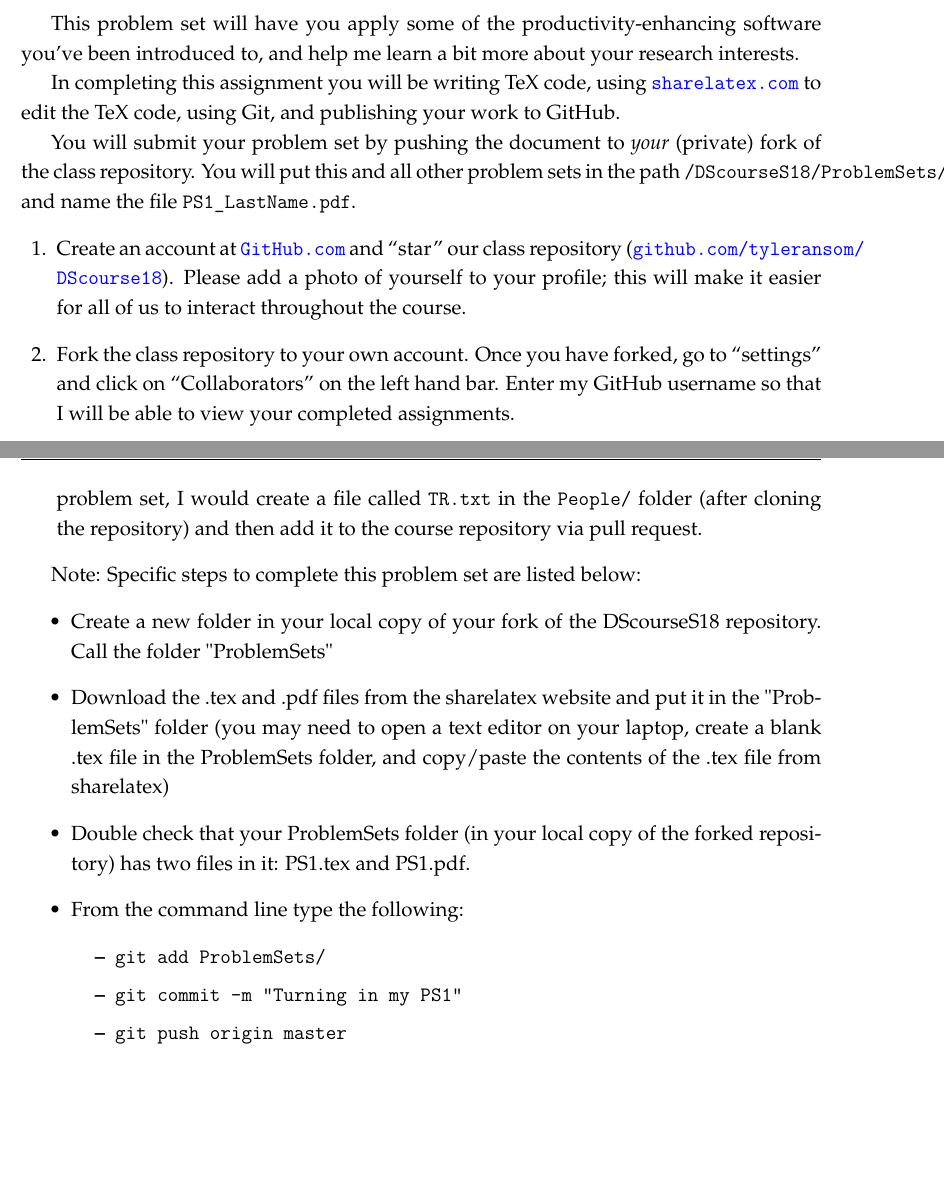
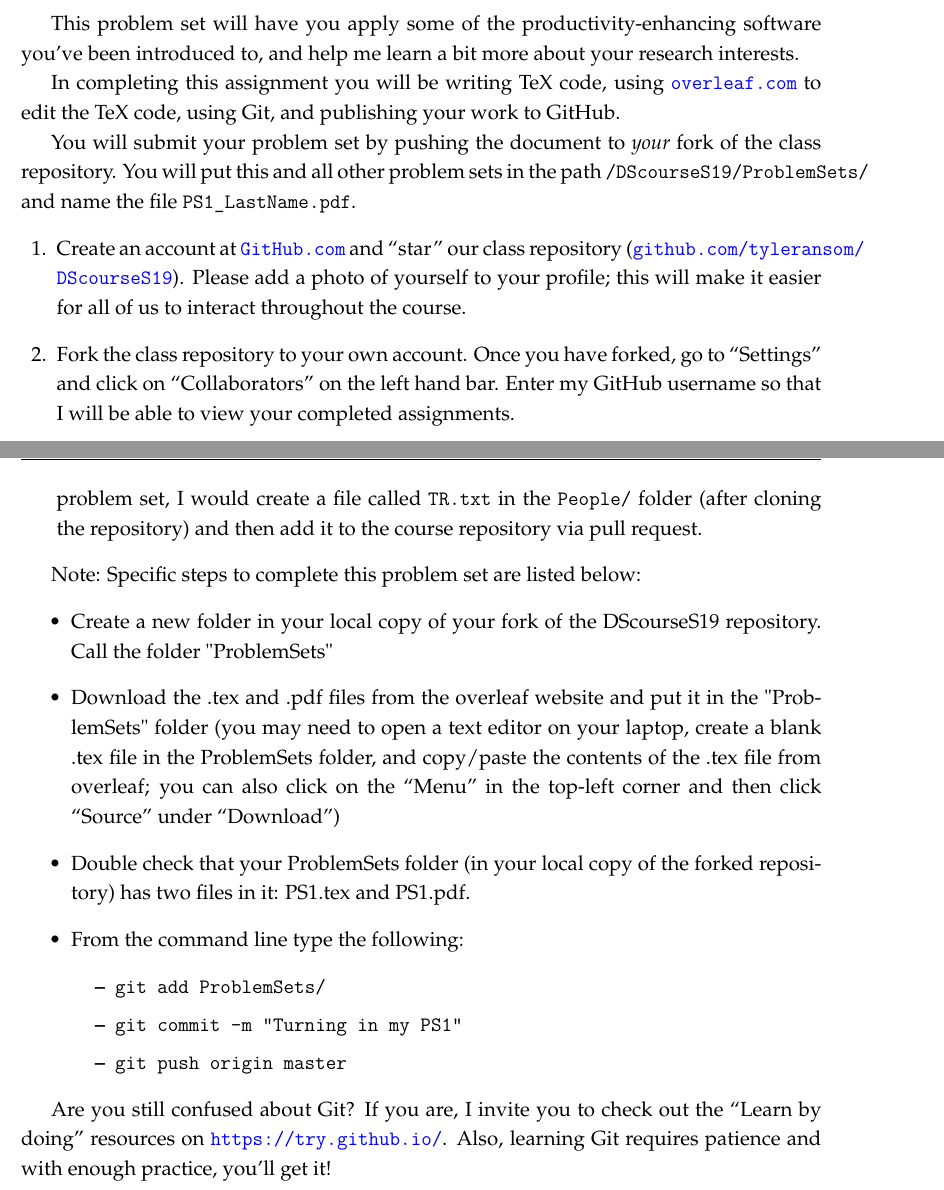
Before and after one commit to tyleransom/DScourseS19, a LaTeX problem sheet (Productivity/PS1.tex): two parts of pages 1 and 2 of 2, joined at a grey line, cut so that both start at the same text, the shorter picture padded with empty space. Compiled offline with LaTeX, dvips and Ghostscript.

Commit message:
Update PS1

```diff
--- a/Productivity/PS1.tex
+++ b/Productivity/PS1.tex
@@ -58,13 +58,13 @@
 \usepackage{breakurl}    % Allows urls to wrap, including hyperref
 
 \pagestyle{head}
-\firstpageheader{\textbf{\class\ - \term}}{\textbf{\examnum}}{\textbf{Due: Jan. 23\\ beginning of class}}
-\runningheader{\textbf{\class\ - \term}}{\textbf{\examnum}}{\textbf{Due: Jan. 23\\ beginning of class}}
+\firstpageheader{\textbf{\class\ - \term}}{\textbf{\examnum}}{\textbf{Due: Jan. 22\\ beginning of class}}
+\runningheader{\textbf{\class\ - \term}}{\textbf{\examnum}}{\textbf{Due: Jan. 22\\ beginning of class}}
 \runningheadrule
 
 \newcommand{\class}{Econ 5970}
 \newcommand{\term}{Spring 2018}
-\newcommand{\examdate}{Due: January 23, 2018}
+\newcommand{\examdate}{Due: January 22, 2018}
 % \newcommand{\timelimit}{30 Minutes}
 
 \noprintanswers                         % Uncomment for no solutions version
@@ -81,14 +81,14 @@
 \begin{document}
 This problem set will have you apply some of the productivity-enhancing software you've been introduced to, and help me learn a bit more about your research interests.
 
-In completing this assignment you will be writing TeX code, using \url{sharelatex.com} to edit the TeX code, using Git, and publishing your work to GitHub.
+In completing this assignment you will be writing TeX code, using \url{overleaf.com} to edit the TeX code, using Git, and publishing your work to GitHub.
 
-You will submit your problem set by pushing the document to \emph{your} (private) fork of the class repository. You will put this and all other problem sets in the path \texttt{/DScourseS18/ProblemSets/} and name the file \texttt{PS1\_LastName.pdf}.
+You will submit your problem set by pushing the document to \emph{your} fork of the class repository. You will put this and all other problem sets in the path \texttt{/DScourseS19/ProblemSets/} and name the file \texttt{PS1\_LastName.pdf}.
 
 \begin{questions}
-\question Create an account at \url{GitHub.com} and ``star'' our class repository (\url{github.com/tyleransom/DScourse18}). Please add a photo of yourself to your profile; this will make it easier for all of us to interact throughout the course.
+\question Create an account at \url{GitHub.com} and ``star'' our class repository (\url{github.com/tyleransom/DScourseS19}). Please add a photo of yourself to your profile; this will make it easier for all of us to interact throughout the course.
 
-\question Fork the class repository to your own account. Once you have forked, go to ``settings'' and click on ``Collaborators'' on the left hand bar. Enter my GitHub username so that I will be able to view your completed assignments.
+\question Fork the class repository to your own account. Once you have forked, go to ``Settings'' and click on ``Collaborators'' on the left hand bar. Enter my GitHub username so that I will be able to view your completed assignments.
 
 \question Make sure you download other productivity software that we discussed in class: an SSH client, an SFTP client, Git, and R/Julia/Python/SQL (unless you want to use those on OSCER, which you are more than welcome to do). For Git, you can install the GitHub app, or you can use Git natively (if a Mac OS user) or download and install the Windows binary from \href{https://git-scm.com/download/win}{here}. (Or you can use the built-in Git utility on OSCER.)
 
@@ -109,8 +109,8 @@ You will submit your problem set by pushing the document to \emph{your} (private
 
 Note: Specific steps to complete this problem set are listed below:
 \begin{itemize}
-\item Create a new folder in your local copy of your fork of the DScourseS18 repository. Call the folder "ProblemSets"
-\item Download the .tex and .pdf files from the sharelatex website and put it in the "ProblemSets" folder (you may need to open a text editor on your laptop, create a blank .tex file in the ProblemSets folder, and copy/paste the contents of the .tex file from sharelatex)
+\item Create a new folder in your local copy of your fork of the DScourseS19 repository. Call the folder "ProblemSets"
+\item Download the .tex and .pdf files from the overleaf website and put it in the "ProblemSets" folder (you may need to open a text editor on your laptop, create a blank .tex file in the ProblemSets folder, and copy/paste the contents of the .tex file from overleaf; you can also click on the ``Menu'' in the top-left corner and then click ``Source'' under ``Download'')
 \item Double check that your ProblemSets folder (in your local copy of the forked repository) has two files in it: PS1.tex and PS1.pdf.
 \item From the command line type the following:
     \begin{itemize}
@@ -119,4 +119,7 @@ Note: Specific steps to complete this problem set are listed below:
     \item \texttt{git push origin master}
     \end{itemize}
 \end{itemize}
+
+Are you still confused about Git? If you are, I invite you to check out the ``Learn by doing'' resources on \url{https://try.github.io/}. Also, learning Git requires patience and with enough practice, you'll get it!
+
 \end{document}
```
Also changed, not shown: Productivity/PS1.pdf, README.md, Productivity/PS1.tex (2 more changed lines).
